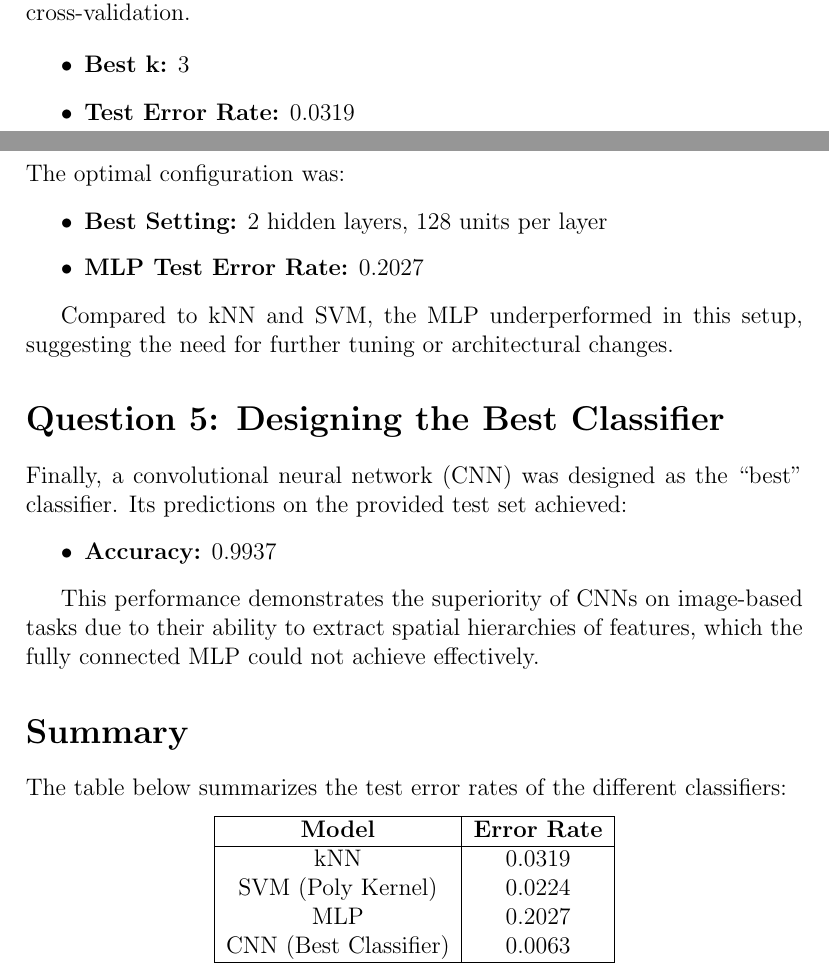
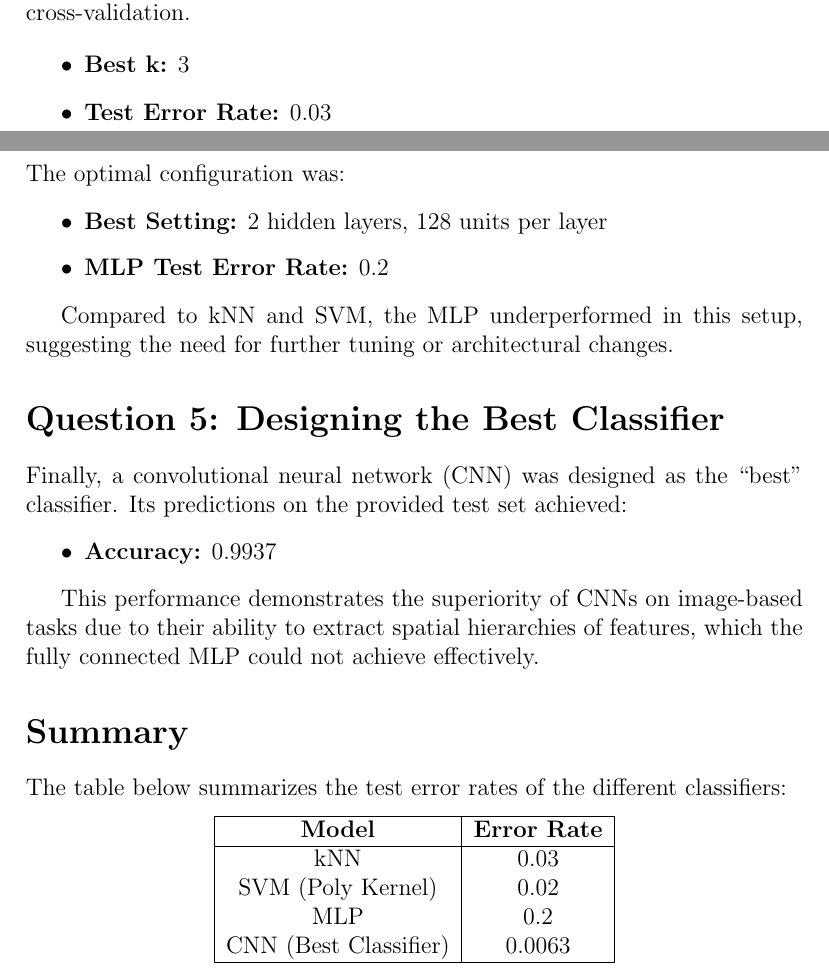
Before and after one commit to Fefe29/Assignment_5_GRP_15, a LaTeX document (report/report.tex): two parts of pages 1 and 3 of 3, joined at a grey line, cut so that both start at the same text. Compiled offline with pdfLaTeX.

Commit message:
new new changes

```diff
--- a/report/report.tex
+++ b/report/report.tex
@@ -34,7 +34,7 @@ A kNN classifier was trained using the Euclidean distance metric. Hyperparameter
 
 \begin{itemize}
   \item \textbf{Best k:} 3
-  \item \textbf{Test Error Rate:} 0.0319
+  \item \textbf{Test Error Rate:} 0.03
 \end{itemize}
 
 The tuning process showed clear performance degradation for both very small and very large values of \(k\). Using \(k=3\) achieved a robust balance between bias and variance.
@@ -74,7 +74,7 @@ L=3, K=256 => Error Rate: 0.2039
 
 \begin{itemize}
   \item \textbf{Best Setting:} 2 hidden layers, 128 units per layer
-  \item \textbf{MLP Test Error Rate:} 0.2027
+  \item \textbf{MLP Test Error Rate:} 0.2
 \end{itemize}
 
 Compared to kNN and SVM, the MLP underperformed in this setup, suggesting the need for further tuning or architectural changes.
@@ -96,9 +96,9 @@ The table below summarizes the test error rates of the different classifiers:
 \hline
 \textbf{Model} & \textbf{Error Rate} \\
 \hline
-kNN & 0.0319 \\
-SVM (Poly Kernel) & 0.0224 \\
-MLP & 0.2027 \\
+kNN & 0.03 \\
+SVM (Poly Kernel) & 0.02 \\
+MLP & 0.2 \\
 CNN (Best Classifier) & 0.0063 \\
 \hline
 \end{tabular}
```
Also changed, not shown: report/report.pdf, report/report.tex (2 more changed lines), 3 other files.
